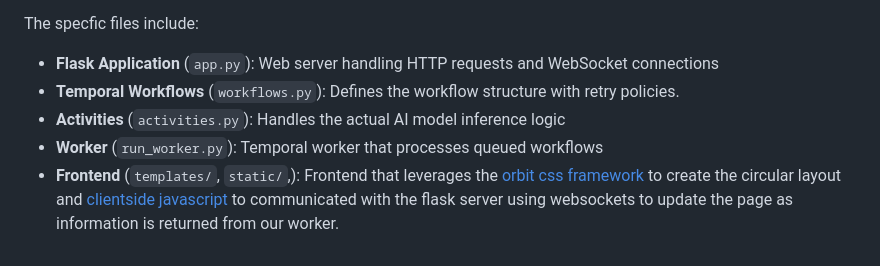
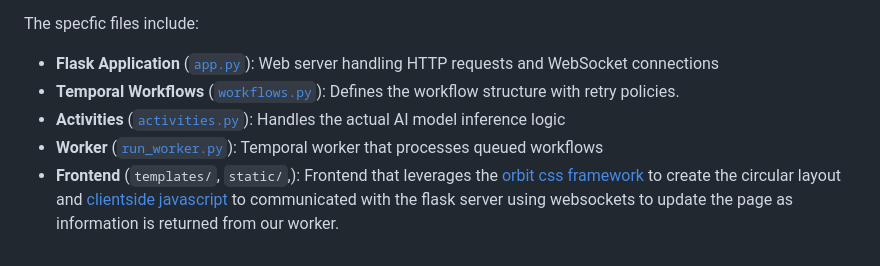
Before and after one commit to Shy/temporal-hugging-face, a Markdown page: README.MD, the part around the change. Rendered like a GitHub page.

Commit message:
Made readme useful

```diff
--- a/README.MD
+++ b/README.MD
@@ -55,8 +55,8 @@ You're able to ask as many questions as you'd like and can navigate to the tempo
 
 The specfic files include:
 
-- **Flask Application** (`app.py`): Web server handling HTTP requests and WebSocket connections
-- **Temporal Workflows** (`workflows.py`): Defines the workflow structure with retry policies.
-- **Activities** (`activities.py`): Handles the actual AI model inference logic
-- **Worker** (`run_worker.py`): Temporal worker that processes queued workflows
-- **Frontend** (`templates/`, `static/`,): Frontend that leverages the [orbit css framework](https://github.com/zumerlab/orbit) to create the circular layout and [clientside javascript](`static/app.js`) to communicated with the flask server using websockets to update the page as information is returned from our worker.
+- **Flask Application** ([`app.py`](app.py)): Web server handling HTTP requests and WebSocket connections
+- **Temporal Workflows** ([`workflows.py`](workflows.py)): Defines the workflow structure with retry policies.
+- **Activities** ([`activities.py`](activities.py)): Handles the actual AI model inference logic
+- **Worker** ([`run_worker.py`](run_worker.py)): Temporal worker that processes queued workflows
+- **Frontend** (`templates/`, `static/`,): Frontend that leverages the [orbit css framework](https://github.com/zumerlab/orbit) to create the circular layout and [clientside javascript](static/app.js) to communicated with the flask server using websockets to update the page as information is returned from our worker.
```
